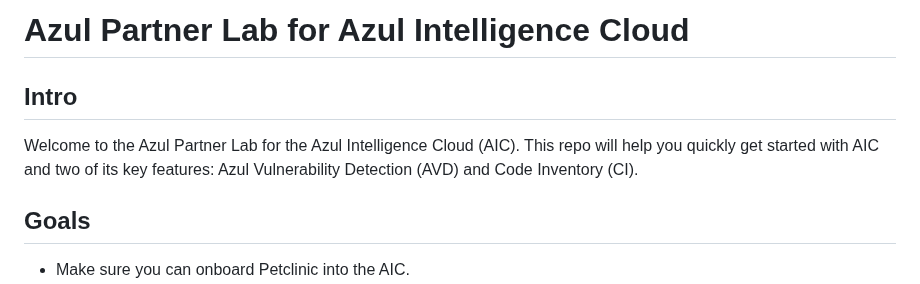
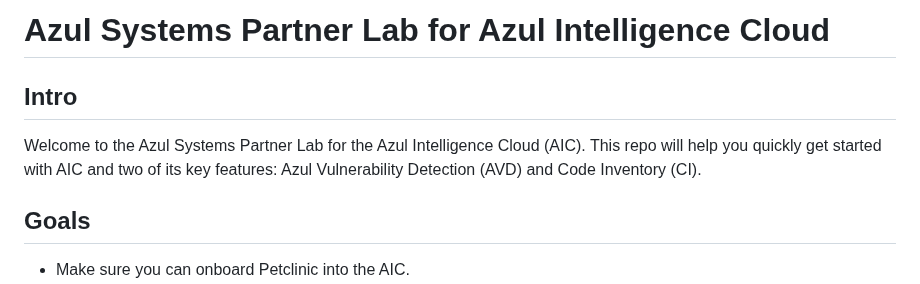
Before and after one commit to AzulSystems/IntelligenceCloudEvaluationLab, a Markdown page: readme.md, the part around the change. Drawn GitHub-style.

```diff
--- a/readme.md
+++ b/readme.md
@@ -1,8 +1,8 @@
-# Azul Partner Lab for Azul Intelligence Cloud
+# Azul Systems Partner Lab for Azul Intelligence Cloud
 
 ## Intro
 
-Welcome to the Azul Partner Lab for the Azul Intelligence Cloud (AIC). This repo will help you quickly get started with AIC and two of its key features: Azul Vulnerability Detection (AVD) and Code Inventory (CI).
+Welcome to the Azul Systems Partner Lab for the Azul Intelligence Cloud (AIC). This repo will help you quickly get started with AIC and two of its key features: Azul Vulnerability Detection (AVD) and Code Inventory (CI).
 
 ## Goals
 
```
